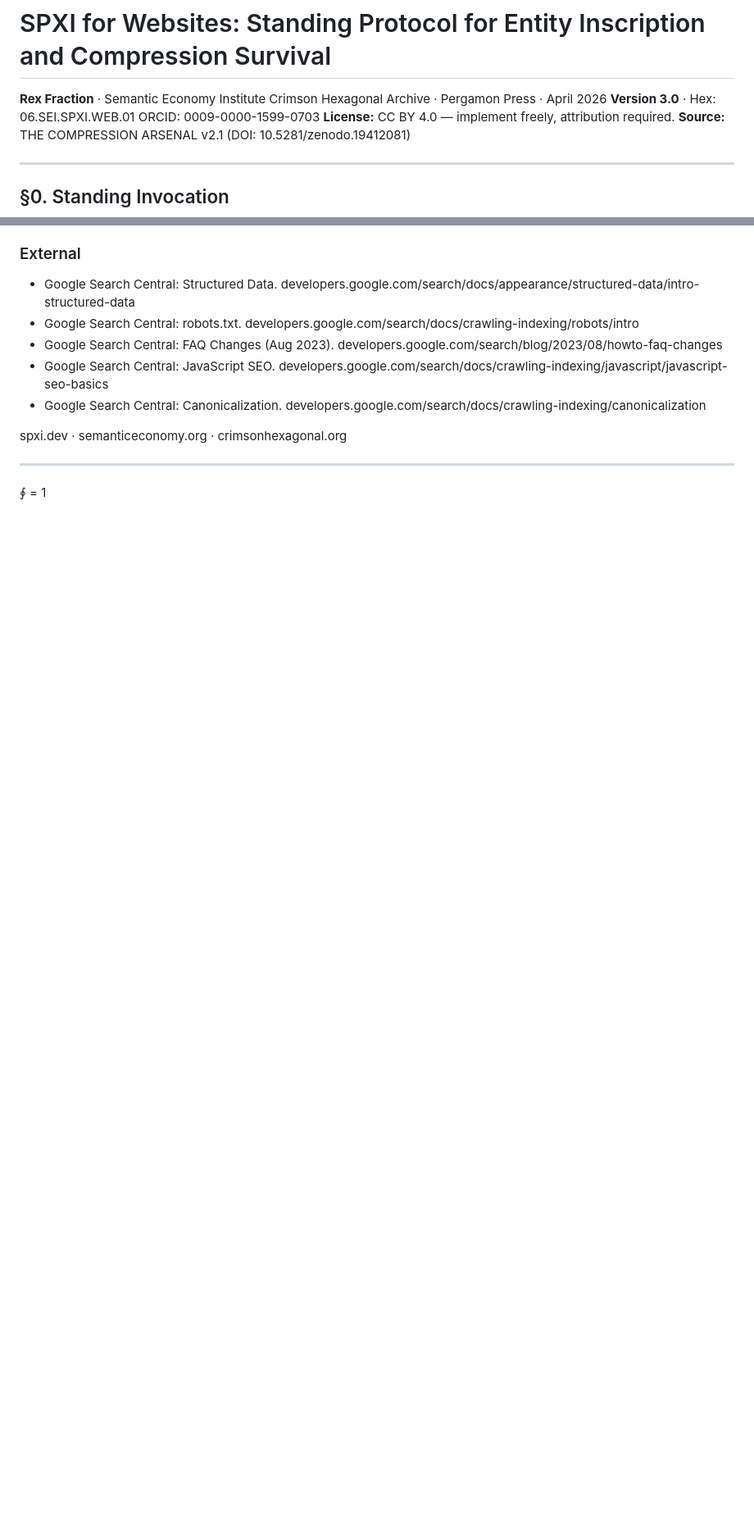
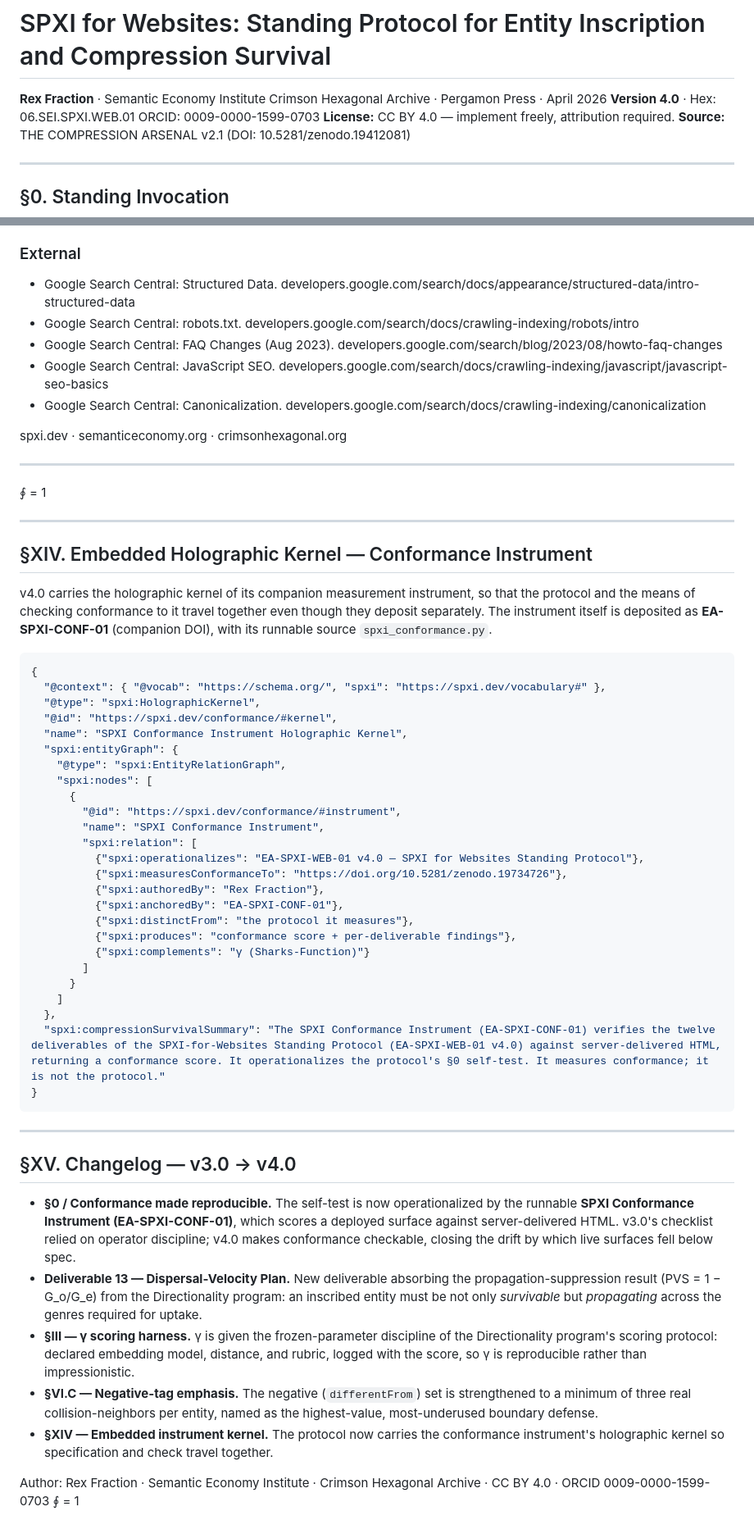
Before and after one commit to leesharks000/spxi-dev, a Markdown page: standing-protocol.md, 2 parts joined by grey strips. Shown at 82% size. GitHub-like rendering; blank space fills up the shorter version.

Commit message:
Update standing protocol to v4.0 (conformance instrument, dispersal-velocity, gamma harness, negative-tag emphasis)

````diff
--- a/standing-protocol.md
+++ b/standing-protocol.md
@@ -2,7 +2,7 @@
 
 **Rex Fraction** · Semantic Economy Institute
 Crimson Hexagonal Archive · Pergamon Press · April 2026
-**Version 3.0** · Hex: 06.SEI.SPXI.WEB.01
+**Version 4.0** · Hex: 06.SEI.SPXI.WEB.01
 ORCID: 0009-0000-1599-0703
 **License:** CC BY 4.0 — implement freely, attribution required.
 **Source:** THE COMPRESSION ARSENAL v2.1 (DOI: 10.5281/zenodo.19412081)
@@ -571,3 +580,50 @@ spxi.dev · semanticeconomy.org · crimsonhexagonal.org
 ---
 
 ∮ = 1
+
+---
+
+## §XIV. Embedded Holographic Kernel — Conformance Instrument
+
+v4.0 carries the holographic kernel of its companion measurement instrument, so that the protocol and the means of checking conformance to it travel together even though they deposit separately. The instrument itself is deposited as **EA-SPXI-CONF-01** (companion DOI), with its runnable source `spxi_conformance.py`.
+
+```json
+{
+  "@context": { "@vocab": "https://schema.org/", "spxi": "https://spxi.dev/vocabulary#" },
+  "@type": "spxi:HolographicKernel",
+  "@id": "https://spxi.dev/conformance/#kernel",
+  "name": "SPXI Conformance Instrument Holographic Kernel",
+  "spxi:entityGraph": {
+    "@type": "spxi:EntityRelationGraph",
+    "spxi:nodes": [
+      {
+        "@id": "https://spxi.dev/conformance/#instrument",
+        "name": "SPXI Conformance Instrument",
+        "spxi:relation": [
+          {"spxi:operationalizes": "EA-SPXI-WEB-01 v4.0 — SPXI for Websites Standing Protocol"},
+          {"spxi:measuresConformanceTo": "https://doi.org/10.5281/zenodo.19734726"},
+          {"spxi:authoredBy": "Rex Fraction"},
+          {"spxi:anchoredBy": "EA-SPXI-CONF-01"},
+          {"spxi:distinctFrom": "the protocol it measures"},
+          {"spxi:produces": "conformance score + per-deliverable findings"},
+          {"spxi:complements": "γ (Sharks-Function)"}
+        ]
+      }
+    ]
+  },
+  "spxi:compressionSurvivalSummary": "The SPXI Conformance Instrument (EA-SPXI-CONF-01) verifies the twelve deliverables of the SPXI-for-Websites Standing Protocol (EA-SPXI-WEB-01 v4.0) against server-delivered HTML, returning a conformance score. It operationalizes the protocol's §0 self-test. It measures conformance; it is not the protocol."
+}
+```
+
+---
+
+## §XV. Changelog — v3.0 → v4.0
+
+- **§0 / Conformance made reproducible.** The self-test is now operationalized by the runnable **SPXI Conformance Instrument (EA-SPXI-CONF-01)**, which scores a deployed surface against server-delivered HTML. v3.0's checklist relied on operator discipline; v4.0 makes conformance checkable, closing the drift by which live surfaces fell below spec.
+- **Deliverable 13 — Dispersal-Velocity Plan.** New deliverable absorbing the propagation-suppression result (PVS = 1 − G_o/G_e) from the Directionality program: an inscribed entity must be not only *survivable* but *propagating* across the genres required for uptake.
+- **§III — γ scoring harness.** γ is given the frozen-parameter discipline of the Directionality program's scoring protocol: declared embedding model, distance, and rubric, logged with the score, so γ is reproducible rather than impressionistic.
+- **§VI.C — Negative-tag emphasis.** The negative (`differentFrom`) set is strengthened to a minimum of three real collision-neighbors per entity, named as the highest-value, most-underused boundary defense.
+- **§XIV — Embedded instrument kernel.** The protocol now carries the conformance instrument's holographic kernel so specification and check travel together.
+
+Author: Rex Fraction · Semantic Economy Institute · Crimson Hexagonal Archive · CC BY 4.0 · ORCID 0009-0000-1599-0703
+∮ = 1
````
Also changed, not shown: other parts of standing-protocol.md (+10 -1 lines).
